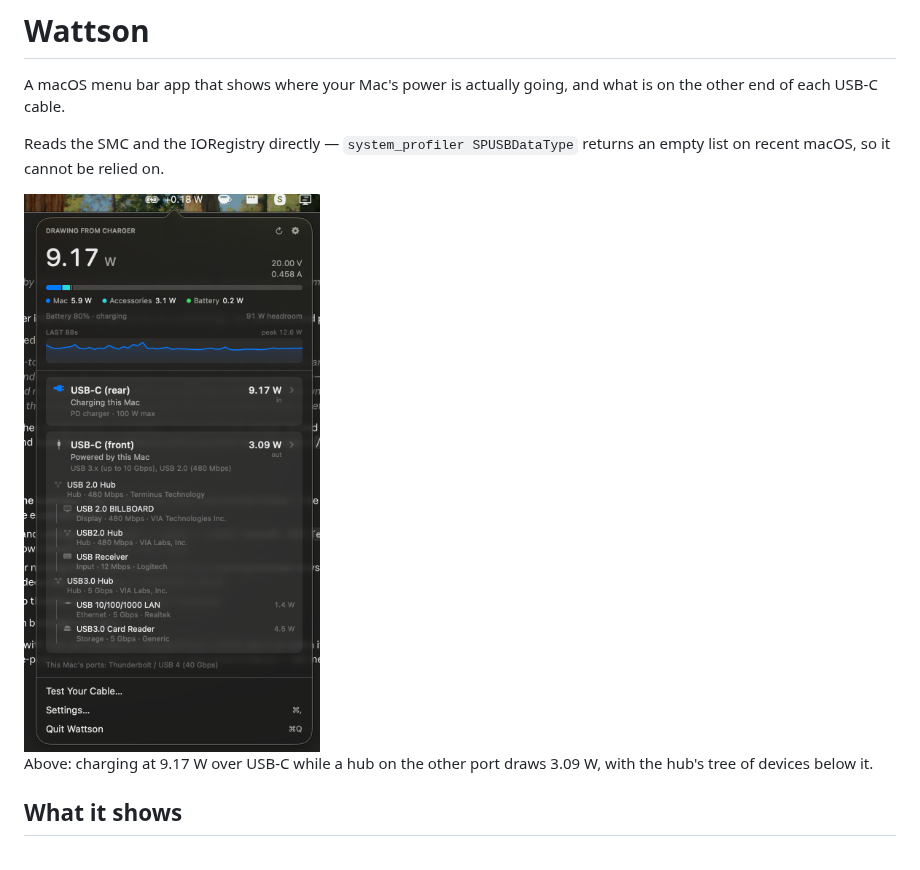
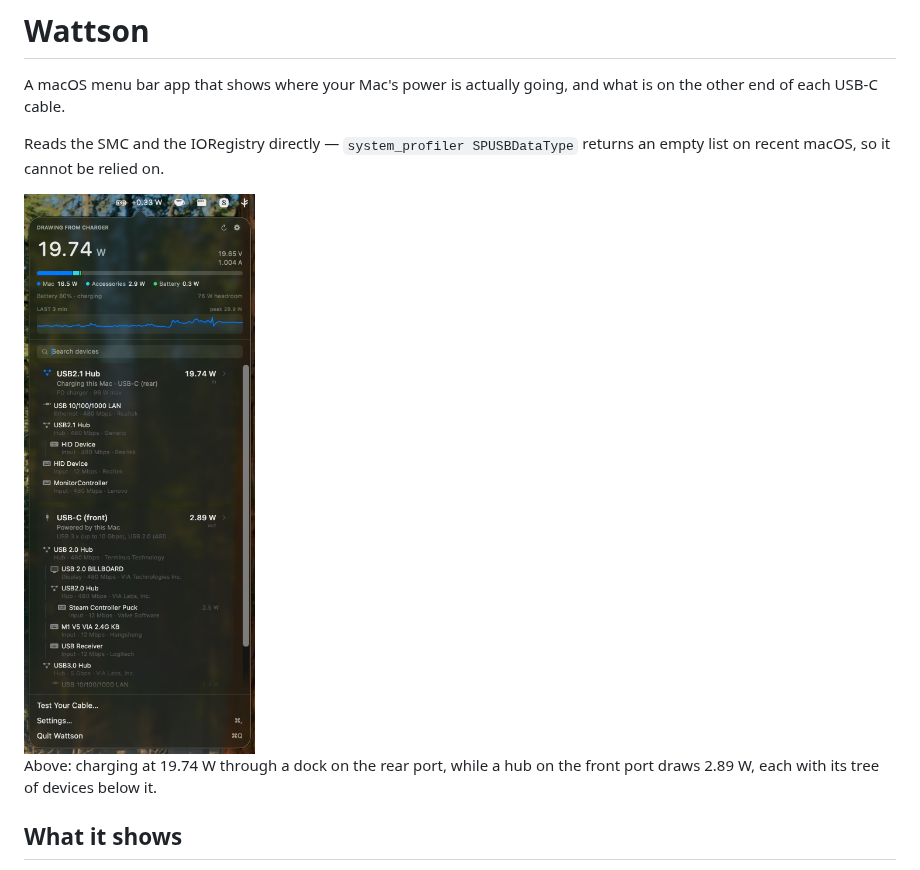
Before and after one commit to TheFilipcom4607/wattson, a Markdown page: README.md, the part around one of its changes. GitHub-like rendering; pictures changed too: docs/panel.png.

Commit message:
Re-shoot the panel screenshot
The old one predates the icon change, so the README was still showing the
hairline hubs the change was about — and the caption's numbers with them.

This one also happens to show all three allocation segments rather than
two, and the search field, which only appears past eight devices.

Co-Authored-By: Claude Opus 5 <noreply@anthropic.com>

```diff
--- a/README.md
+++ b/README.md
@@ -10,6 +10,6 @@ an empty list on recent macOS, so it cannot be relied on.
 
-Above: charging at 9.17 W over USB-C while a hub on the other port draws 3.09 W,
-with the hub's tree of devices below it.
+Above: charging at 19.74 W through a dock on the rear port, while a hub on the
+front port draws 2.89 W, each with its tree of devices below it.
 
 ## What it shows
 
```
Also changed, not shown: other parts of README.md (+1 -1 lines).
